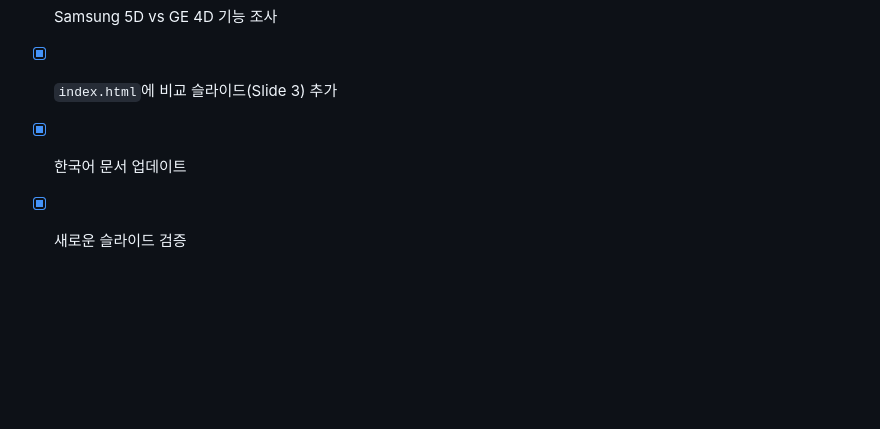
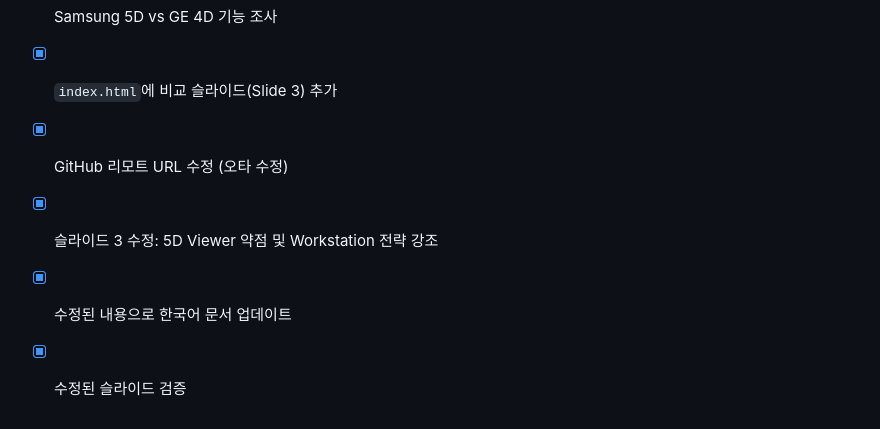
Before and after one commit to redspy/workstation_strategy, a Markdown page: TASK_KR.md, the part around the change. Drawn GitHub-style; blank space fills up the shorter version.

```diff
--- a/TASK_KR.md
+++ b/TASK_KR.md
@@ -11,5 +11,7 @@
 - [x] GitHub 푸시 (`https://github.com/redspy/workstation_sterategy.git`) <!-- id: 8 -->
 - [x] Samsung 5D vs GE 4D 기능 조사 <!-- id: 9 -->
 - [x] `index.html`에 비교 슬라이드(Slide 3) 추가 <!-- id: 10 -->
-- [x] 한국어 문서 업데이트 <!-- id: 11 -->
-- [x] 새로운 슬라이드 검증 <!-- id: 12 -->
+- [x] GitHub 리모트 URL 수정 (오타 수정) <!-- id: 13 -->
+- [x] 슬라이드 3 수정: 5D Viewer 약점 및 Workstation 전략 강조 <!-- id: 14 -->
+- [x] 수정된 내용으로 한국어 문서 업데이트 <!-- id: 15 -->
+- [x] 수정된 슬라이드 검증 <!-- id: 16 -->
```
Also changed, not shown: IMPLEMENTATION_PLAN_KR.md (+6 -3 lines), WALKTHROUGH_KR.md (+3 -5 lines), images/slide_3_revised.png (added).
